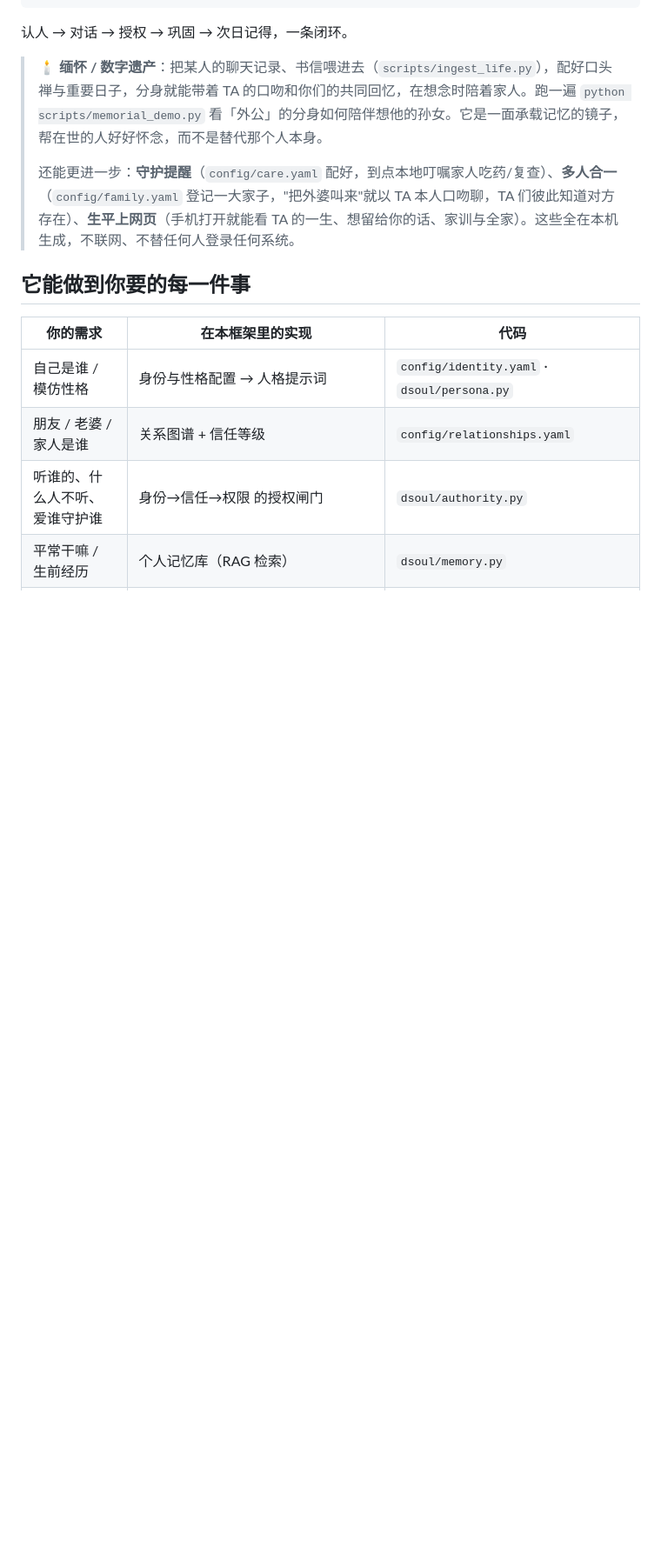
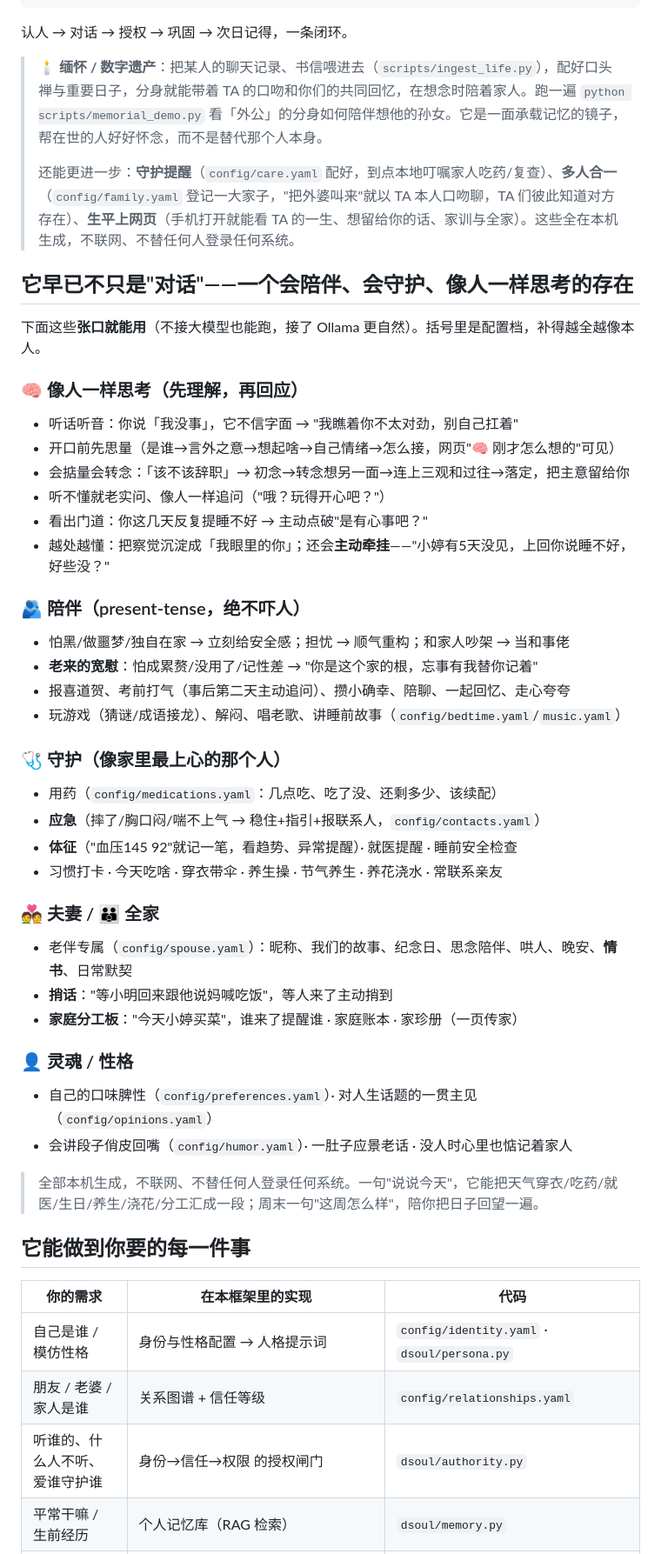
Before and after one commit to 1440550126-glitch/-, a Markdown page: digital-soul/README.md, the part around the change. Shown at 87% size. Rendered like a GitHub page; blank space fills up the shorter version.

Commit message:
README：补上整套陪伴/守护/思考能力的说明
README 此前只覆盖早期能力，遗漏了这一长程新增的一大半。新增"它早已不只是对话"一节，
按"你能张口说什么"分五组（像人一样思考/陪伴/守护/夫妻全家/灵魂性格）列出示例与配置档，
让用它的家人知道能怎么用。

Co-Authored-By: Claude Opus 4.8 <noreply@anthropic.com>
Claude-Session: https://claude.ai/code/session_01Fb33zCL7YA8gsnfsEV2xZj

```diff
--- a/digital-soul/README.md
+++ b/digital-soul/README.md
@@ -34,6 +34,41 @@
 > 🕯️ **缅怀 / 数字遗产**：把某人的聊天记录、书信喂进去（`scripts/ingest_life.py`），配好口头禅与重要日子，分身就能带着 TA 的口吻和你们的共同回忆，在想念时陪着家人。跑一遍 `python scripts/memorial_demo.py` 看「外公」的分身如何陪伴想他的孙女。它是一面承载记忆的镜子，帮在世的人好好怀念，而不是替代那个人本身。
 >
 > 还能更进一步：**守护提醒**（`config/care.yaml` 配好，到点本地叮嘱家人吃药/复查）、**多人合一**（`config/family.yaml` 登记一大家子，"把外婆叫来"就以 TA 本人口吻聊，TA 们彼此知道对方存在）、**生平上网页**（手机打开就能看 TA 的一生、想留给你的话、家训与全家）。这些全在本机生成，不联网、不替任何人登录任何系统。
+
+## 它早已不只是"对话"——一个会陪伴、会守护、像人一样思考的存在
+
+下面这些**张口就能用**（不接大模型也能跑，接了 Ollama 更自然）。括号里是配置档，补得越全越像本人。
+
+### 🧠 像人一样思考（先理解，再回应）
+- 听话听音：你说「我没事」，它不信字面 → "我瞧着你不太对劲，别自己扛着"
+- 开口前先思量（是谁→言外之意→想起啥→自己情绪→怎么接，网页"🧠 刚才怎么想的"可见）
+- 会掂量会转念：「该不该辞职」→ 初念→转念想另一面→连上三观和过往→落定，把主意留给你
+- 听不懂就老实问、像人一样追问（"哦？玩得开心吧？"）
+- 看出门道：你这几天反复提睡不好 → 主动点破"是有心事吧？"
+- 越处越懂：把察觉沉淀成「我眼里的你」；还会**主动牵挂**——"小婷有5天没见，上回你说睡不好，好些没？"
+
+### 🫂 陪伴（present-tense，绝不吓人）
+- 怕黑/做噩梦/独自在家 → 立刻给安全感；担忧 → 顺气重构；和家人吵架 → 当和事佬
+- **老来的宽慰**：怕成累赘/没用了/记性差 → "你是这个家的根，忘事有我替你记着"
+- 报喜道贺、考前打气（事后第二天主动追问）、攒小确幸、陪聊、一起回忆、走心夸夸
+- 玩游戏（猜谜/成语接龙）、解闷、唱老歌、讲睡前故事（`config/bedtime.yaml`/`music.yaml`）
+
+### 🩺 守护（像家里最上心的那个人）
+- 用药（`config/medications.yaml`：几点吃、吃了没、还剩多少、该续配）
+- **应急**（摔了/胸口闷/喘不上气 → 稳住+指引+报联系人，`config/contacts.yaml`）
+- **体征**（"血压145 92"就记一笔，看趋势、异常提醒）· 就医提醒 · 睡前安全检查
+- 习惯打卡 · 今天吃啥 · 穿衣带伞 · 养生操 · 节气养生 · 养花浇水 · 常联系亲友
+
+### 💑 夫妻 / 👪 全家
+- 老伴专属（`config/spouse.yaml`）：昵称、我们的故事、纪念日、思念陪伴、哄人、晚安、**情书**、日常默契
+- **捎话**："等小明回来跟他说妈喊吃饭"，等人来了主动捎到
+- **家庭分工板**："今天小婷买菜"，谁来了提醒谁 · 家庭账本 · 家珍册（一页传家）
+
+### 👤 灵魂 / 性格
+- 自己的口味脾性（`config/preferences.yaml`）· 对人生话题的一贯主见（`config/opinions.yaml`）
+- 会讲段子俏皮回嘴（`config/humor.yaml`）· 一肚子应景老话 · 没人时心里也惦记着家人
+
+> 全部本机生成，不联网、不替任何人登录任何系统。一句"说说今天"，它能把天气穿衣/吃药/就医/生日/养生/浇花/分工汇成一段；周末一句"这周怎么样"，陪你把日子回望一遍。
 
 ## 它能做到你要的每一件事
 
```
